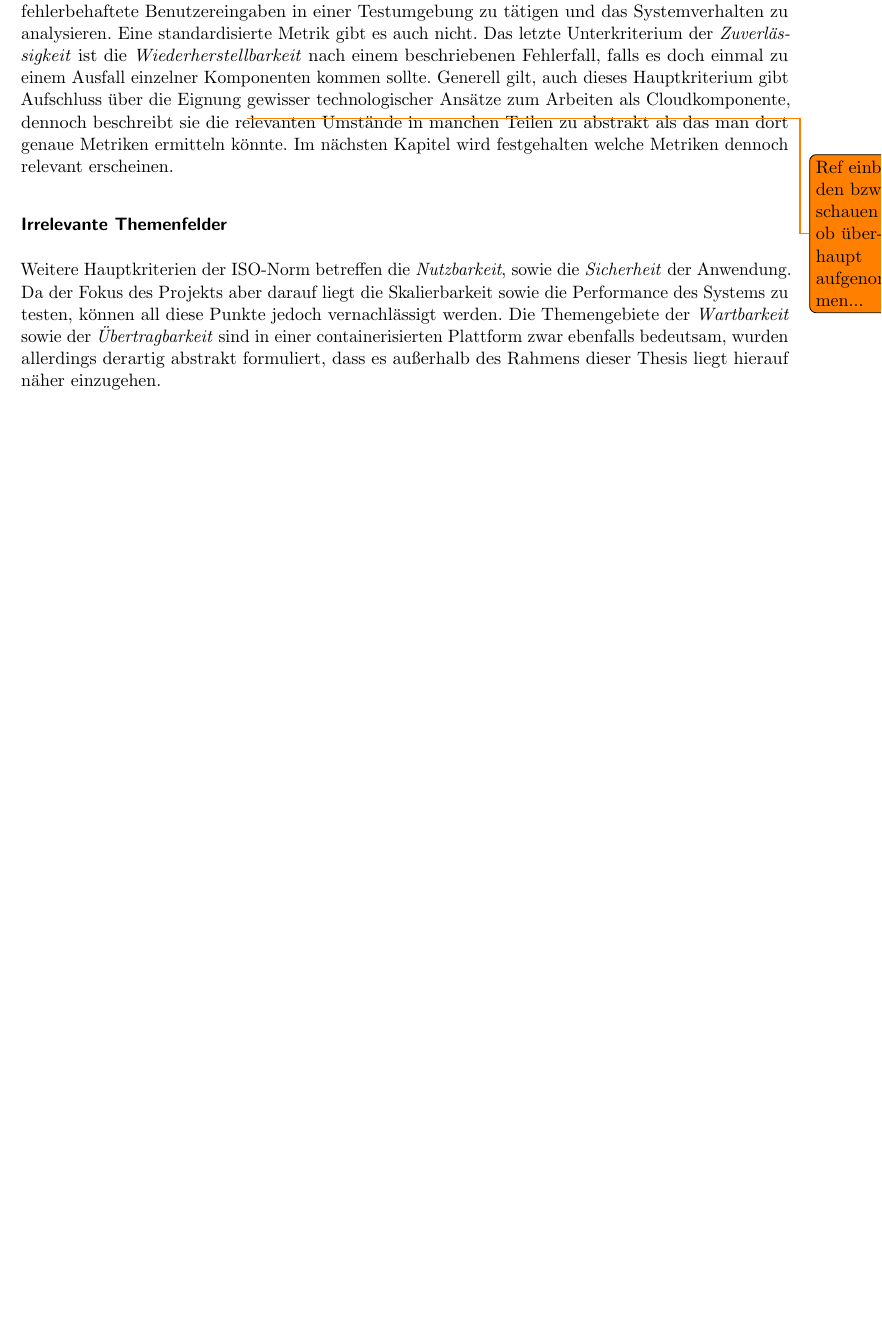
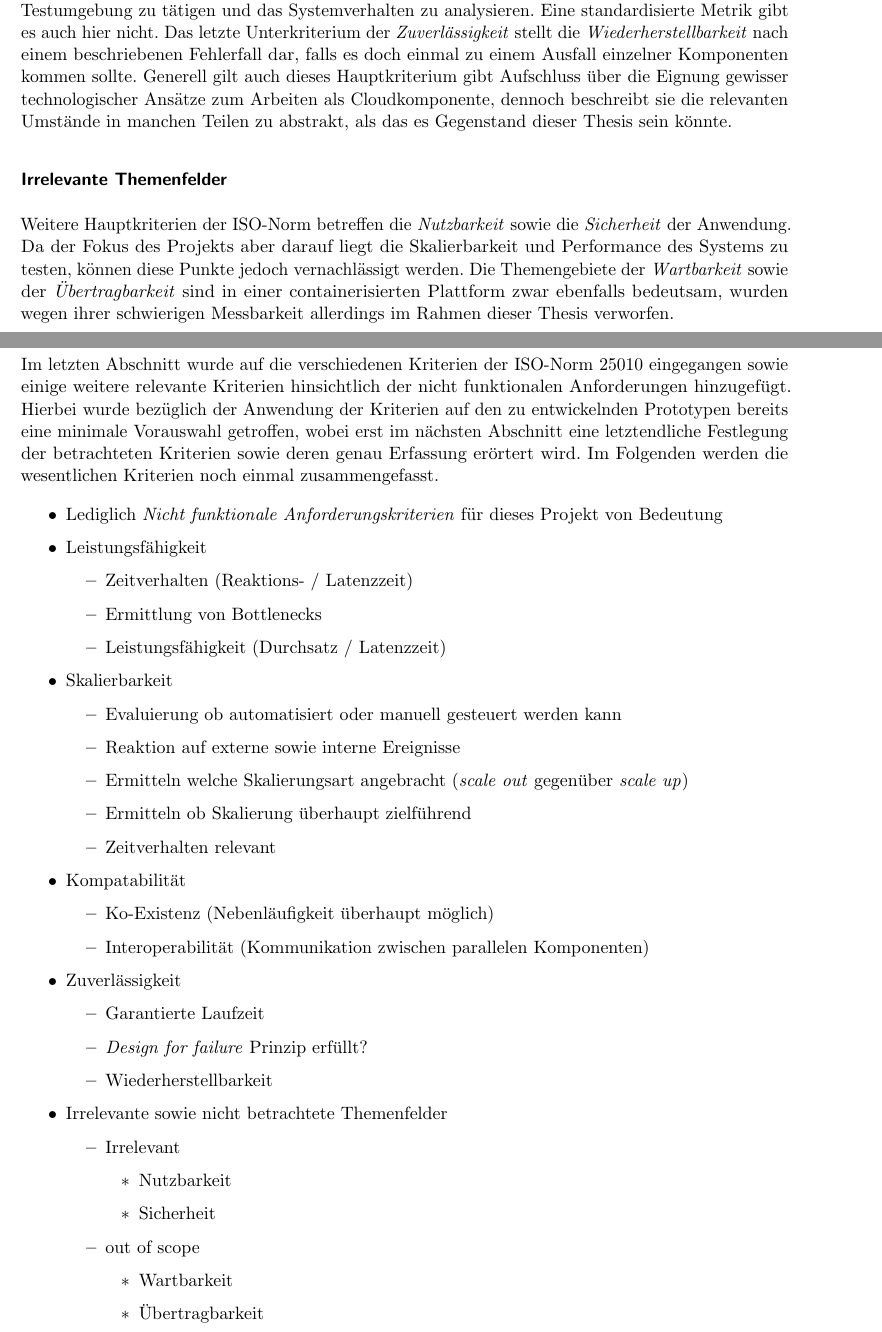
Before and after one commit to derMacon/serverless-bsc-thesis, a LaTeX thesis (thesis/thesis_main.tex, which reads thesis/kapitel/vorgehensmodell/kriterienkatalog/Kriterienkatalog.tex): part of page 16 of 49 before the commit and two parts of pages 16 and 17 of 50 after it, the two joined at a grey line, cut so that both start at the same text, the shorter picture padded with empty space. The pictures show the PDF file thesis/thesis_main.pdf that the author committed with the source.

Commit message:
spell check vorgehensmodell

```diff
--- a/thesis/kapitel/vorgehensmodell/kriterienkatalog/Kriterienkatalog.tex
+++ b/thesis/kapitel/vorgehensmodell/kriterienkatalog/Kriterienkatalog.tex
@@ -12 +12,2 @@ Der Fokus des Projekts liegt auf der Ermittlung der Cloudfähigkeit der untersch
 
+\begin{figure}[ht!]
@@ -101,5 +103,5 @@ Ein weiteres Hauptkriterium der ISO-Norm 25010 bezieht sich auf die \emph{Zuverl
 
-Das Hauptkriterium setzt sich aus unter anderem aus dem Unterkriterium der \emph{Reife} zusammen. Hierbei sind diejenigen Anforderungen gemeint, welche in einer normalen Prozessabarbeitungsphase ohne besondere Ereignisse hinsichtlich zum Beispiel der Anzahl der zu verarbeitenden Nachrichten, oder der Komplexität der zu bewältigenden Aufgaben, gelten müssen. Auch eine gewisse \emph{Fehlertoleranz} wird vom System erwartet. Um dies zu testen genügt es bereits dokumentierte allerdings fehlerbehaftete Benutzereingaben in einer Testumgebung zu tätigen und das Systemverhalten zu analysieren. Eine standardisierte Metrik gibt es auch nicht. Das letzte Unterkriterium der \emph{Zuverlässigkeit} ist die \emph{Wiederherstellbarkeit} nach einem beschriebenen Fehlerfall, falls es doch einmal zu einem Ausfall einzelner Komponenten kommen sollte. Generell gilt, auch dieses Hauptkriterium gibt Aufschluss über die Eignung gewisser technologischer Ansätze zum Arbeiten als Cloudkomponente, dennoch beschreibt sie die relevanten Umstände in manchen Teilen zu abstrakt als das man dort genaue Metriken ermitteln könnte. Im nächsten Kapitel wird festgehalten welche Metriken dennoch relevant erscheinen. \todo{Ref einbinden bzw. schauen ob überhaupt aufgenommen...}
+Das Hauptkriterium setzt sich unter anderem aus dem Unterkriterium der \emph{Reife} zusammen. Hierbei sind diejenigen Anforderungen gemeint, die in einer normalen Prozessabarbeitungsphase ohne besondere Ereignisse gegeben sein müssen. Die Anforderungen können sich zum Beispiel auf die Anzahl der zu verarbeitenden Nachrichten oder der Komplexität der zu bewältigenden Aufgaben zur gängigen Betriebszeit handeln. Außerdem wird eine gewisse \emph{Fehlertoleranz} vom System erwartet. Um dies zu testen, genügt es bereits dokumentierte, allerdings Fehlerbehaftete, Benutzereingaben in einer Testumgebung zu tätigen und das Systemverhalten zu analysieren. Eine standardisierte Metrik gibt es auch hier nicht. Das letzte Unterkriterium der \emph{Zuverlässigkeit} stellt die \emph{Wiederherstellbarkeit} nach einem beschriebenen Fehlerfall dar, falls es doch einmal zu einem Ausfall einzelner Komponenten kommen sollte. Generell gilt auch dieses Hauptkriterium gibt Aufschluss über die Eignung gewisser technologischer Ansätze zum Arbeiten als Cloudkomponente, dennoch beschreibt sie die relevanten Umstände in manchen Teilen zu abstrakt, als das es Gegenstand dieser Thesis sein könnte.
 
 \subsubsection{Irrelevante Themenfelder}
 
@@ -108,4 +110,50 @@ Das Hauptkriterium setzt sich aus unter anderem aus dem Unterkriterium der \emph
 %   \item Nutzbarkeit (Benutzerfreundlichkeit, Browser Kompatabilität, Internationalisierung - Eingabesprachen)
 % \end{itemize}
 
-Weitere Hauptkriterien der ISO-Norm betreffen die \emph{Nutzbarkeit}, sowie die \emph{Sicherheit} der Anwendung. Da der Fokus des Projekts aber darauf liegt die Skalierbarkeit sowie die Performance des Systems zu testen, können all diese Punkte jedoch vernachlässigt werden. Die Themengebiete der \emph{Wartbarkeit} sowie der \emph{Übertragbarkeit} sind in einer containerisierten Plattform zwar ebenfalls bedeutsam, wurden allerdings derartig abstrakt formuliert, dass es außerhalb des Rahmens dieser Thesis liegt hierauf näher einzugehen.
+Weitere Hauptkriterien der ISO-Norm betreffen die \emph{Nutzbarkeit} sowie die \emph{Sicherheit} der Anwendung. Da der Fokus des Projekts aber darauf liegt die Skalierbarkeit und Performance des Systems zu testen, können diese Punkte jedoch vernachlässigt werden. Die Themengebiete der \emph{Wartbarkeit} sowie der \emph{Übertragbarkeit} sind in einer containerisierten Plattform zwar ebenfalls bedeutsam, wurden wegen ihrer schwierigen Messbarkeit allerdings im Rahmen dieser Thesis verworfen.
+
+
+\subsubsection{Zusammenfassung}
+Im letzten Abschnitt wurde auf die verschiedenen Kriterien der ISO-Norm 25010 eingegangen sowie einige weitere relevante Kriterien hinsichtlich der nicht funktionalen Anforderungen hinzugefügt. Hierbei wurde bezüglich der Anwendung der Kriterien auf den zu entwickelnden Prototypen bereits eine minimale Vorauswahl getroffen, wobei erst im nächsten Abschnitt eine letztendliche Festlegung der betrachteten Kriterien sowie deren genau Erfassung erörtert wird. Im Folgenden werden die wesentlichen Kriterien noch einmal zusammengefasst.
+
+\begin{itemize}
+	\item Lediglich \emph{Nicht funktionale Anforderungskriterien} für dieses Projekt von Bedeutung
+	\item Leistungsfähigkeit
+	\begin{itemize}
+		\item Zeitverhalten (Reaktions- / Latenzzeit)
+		\item Ermittlung von Bottlenecks
+		\item Leistungsfähigkeit (Durchsatz / Latenzzeit)
+	\end{itemize}
+	\item Skalierbarkeit
+	\begin{itemize}
+		\item Evaluierung ob automatisiert oder manuell gesteuert werden kann
+		\item Reaktion auf externe sowie interne Ereignisse
+		\item Ermitteln welche Skalierungsart angebracht (\emph{scale out} gegenüber \emph{scale up})
+		\item Ermitteln ob Skalierung überhaupt zielführend
+		\item Zeitverhalten relevant
+	\end{itemize}
+	\item Kompatabilität
+	\begin{itemize}
+		\item Ko-Existenz (Nebenläufigkeit überhaupt möglich)
+		\item Interoperabilität (Kommunikation zwischen parallelen Komponenten)
+	\end{itemize}
+	\item Zuverlässigkeit
+	\begin{itemize}
+		\item Garantierte Laufzeit
+		\item \emph{Design for failure} Prinzip erfüllt?
+		\item Wiederherstellbarkeit
+	\end{itemize}
+	\item Irrelevante sowie nicht betrachtete Themenfelder
+	\begin{itemize}
+		\item Irrelevant
+		\begin{itemize}
+			\item Nutzbarkeit
+			\item Sicherheit
+		\end{itemize}
+		\item out of scope
+		\begin{itemize}
+			\item Wartbarkeit
+			\item Übertragbarkeit
+		\end{itemize}
+	\end{itemize}
+\end{itemize}
```
Also changed, not shown: thesis/kapitel/einleitung/Einleitung.tex (+3 -3 lines), thesis/kapitel/ist-analyse/Ist_Analyse.tex (+7 -7 lines), thesis/kapitel/vorgehensmodell/anforderungenPrototypen/AnforderungenPrototypen.tex (+1 -1 lines), thesis/kapitel/zielsetzung/Zielsetzung.tex (+5 -4 lines), thesis/thesis_main.pdf, thesis/kapitel/vorgehensmodell/kriterienkatalog/Kriterienkatalog.tex (35 more changed lines).
